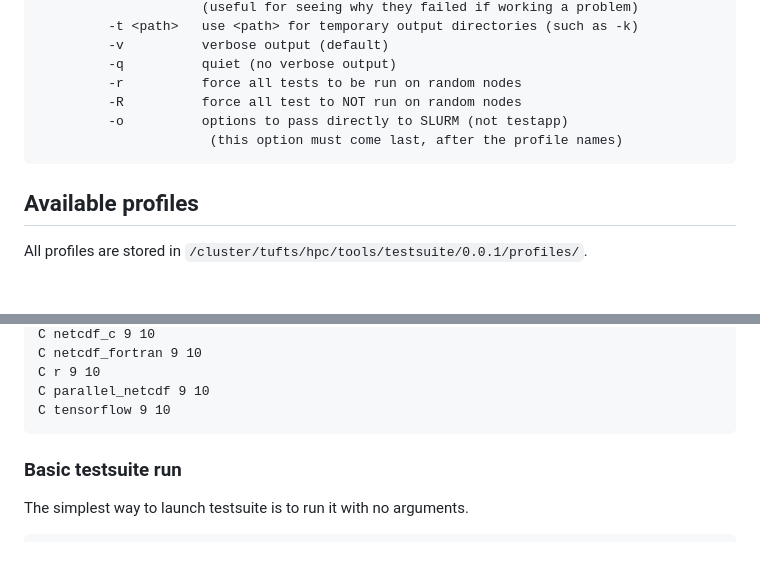
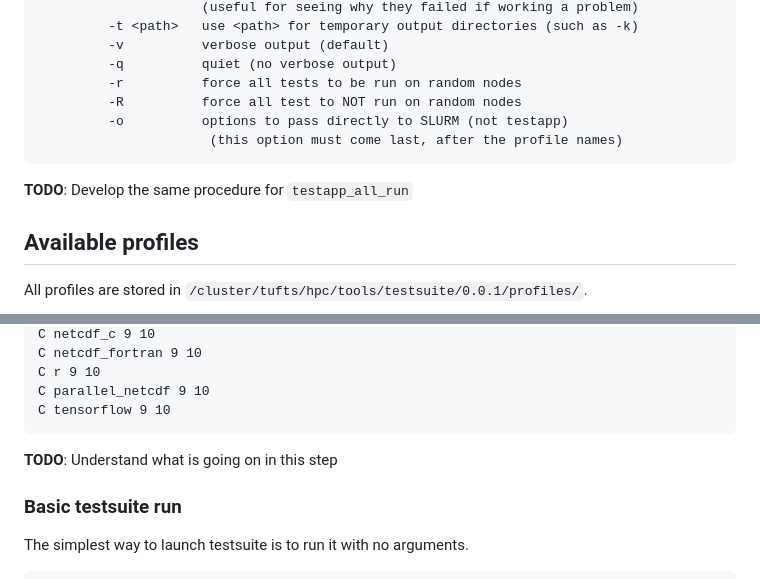
Before and after one commit to clarech712/testsuite-main, a Markdown page: README.md, 2 parts joined by grey strips. Drawn GitHub-style; blank space fills up the shorter version.

````diff
--- a/README.md
+++ b/README.md
@@ -162,6 +162,8 @@ Options:
                       (this option must come last, after the profile names)
 ```
 
+**TODO**: Develop the same procedure for `testapp_all_run`
+
 ## Available profiles
 
 All profiles are stored in `/cluster/tufts/hpc/tools/testsuite/0.0.1/profiles/`.
@@ -221,6 +223,8 @@ C r 9 10
 C parallel_netcdf 9 10
 C tensorflow 9 10
 ```
+
+**TODO**: Understand what is going on in this step
 
 ### Basic testsuite run
 The simplest way to launch testsuite is to run it with no arguments.
````
